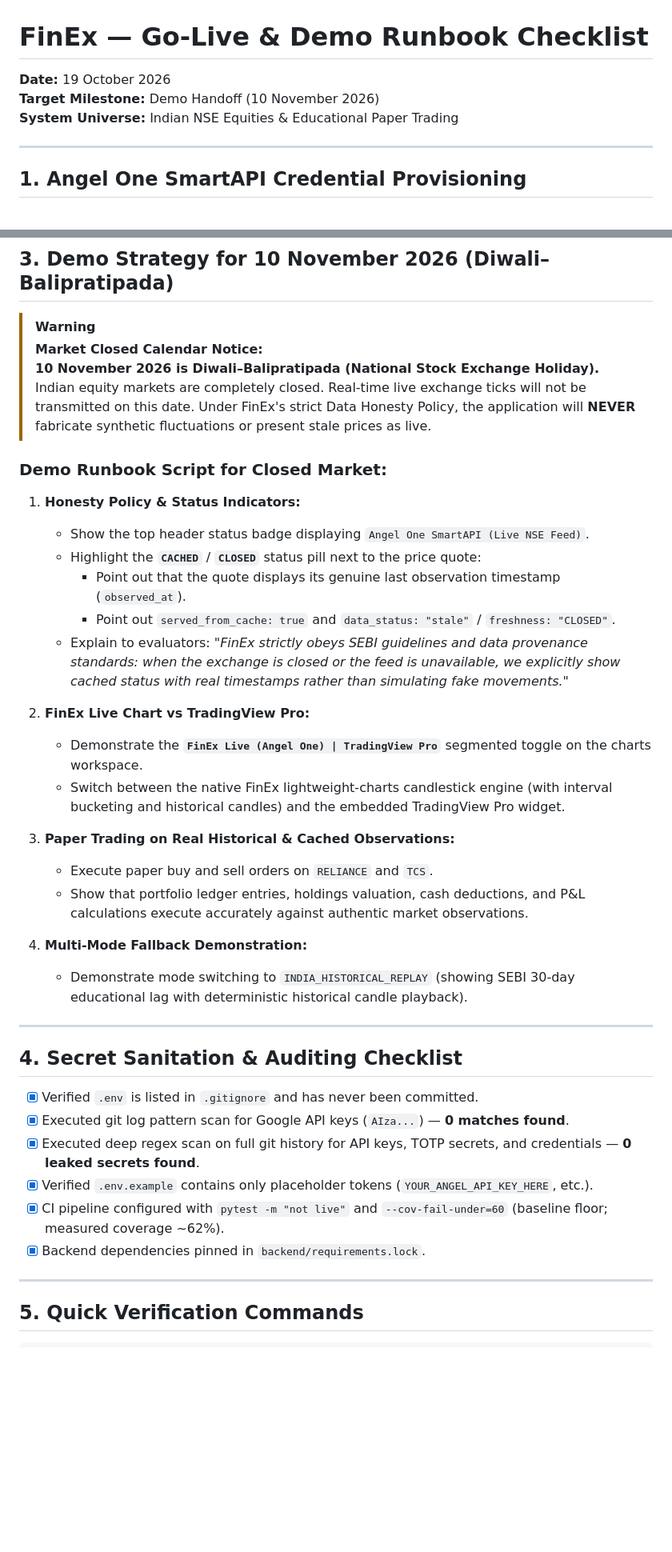
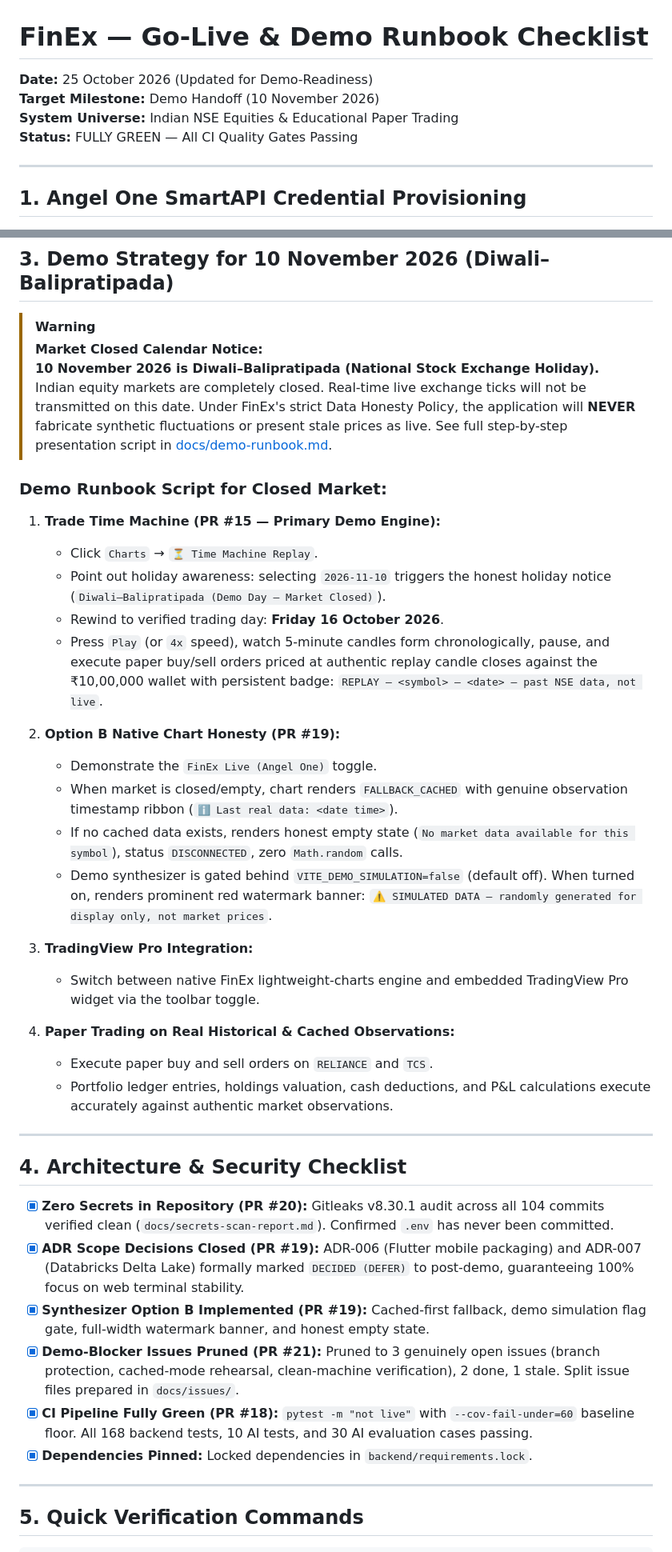
Before and after one commit to shivrajdhote4452/finex.final, a Markdown page: docs/runbooks/go-live-checklist.md, 2 parts joined by grey strips. Shown at 80% size. GitHub-like rendering; blank space fills up the shorter version.

```diff
--- a/docs/runbooks/go-live-checklist.md
+++ b/docs/runbooks/go-live-checklist.md
@@ -1,8 +1,9 @@
 # FinEx — Go-Live & Demo Runbook Checklist
 
-**Date:** 19 October 2026
+**Date:** 25 October 2026 (Updated for Demo-Readiness)
 **Target Milestone:** Demo Handoff (10 November 2026)
 **System Universe:** Indian NSE Equities & Educational Paper Trading
+**Status:** FULLY GREEN — All CI Quality Gates Passing
 
 ---
 
@@ -66,37 +67,39 @@ Angel One JWT tokens expire every 24 hours. The application handles authenticati
 > **10 November 2026 is Diwali–Balipratipada (National Stock Exchange Holiday).**
 > Indian equity markets are completely closed. Real-time live exchange ticks will not be transmitted on this date.
 > Under FinEx's strict Data Honesty Policy, the application will **NEVER** fabricate synthetic fluctuations or present stale prices as live.
+> See full step-by-step presentation script in [docs/demo-runbook.md](../demo-runbook.md).
 
 ### Demo Runbook Script for Closed Market:
 
-1. **Honesty Policy & Status Indicators:**
-   - Show the top header status badge displaying `Angel One SmartAPI (Live NSE Feed)`.
-   - Highlight the **`CACHED`** / **`CLOSED`** status pill next to the price quote:
-     - Point out that the quote displays its genuine last observation timestamp (`observed_at`).
-     - Point out `served_from_cache: true` and `data_status: "stale"` / `freshness: "CLOSED"`.
-   - Explain to evaluators: *"FinEx strictly obeys SEBI guidelines and data provenance standards: when the exchange is closed or the feed is unavailable, we explicitly show cached status with real timestamps rather than simulating fake movements."*
+1. **Trade Time Machine (PR #15 — Primary Demo Engine):**
+   - Click `Charts` → `⏳ Time Machine Replay`.
+   - Point out holiday awareness: selecting `2026-11-10` triggers the honest holiday notice (`Diwali–Balipratipada (Demo Day — Market Closed)`).
+   - Rewind to verified trading day: **Friday 16 October 2026**.
+   - Press `Play` (or `4x` speed), watch 5-minute candles form chronologically, pause, and execute paper buy/sell orders priced at authentic replay candle closes against the ₹10,00,000 wallet with persistent badge: `REPLAY — <symbol> — <date> — past NSE data, not live`.
 
-2. **FinEx Live Chart vs TradingView Pro:**
-   - Demonstrate the **`FinEx Live (Angel One) | TradingView Pro`** segmented toggle on the charts workspace.
-   - Switch between the native FinEx lightweight-charts candlestick engine (with interval bucketing and historical candles) and the embedded TradingView Pro widget.
+2. **Option B Native Chart Honesty (PR #19):**
+   - Demonstrate the `FinEx Live (Angel One)` toggle.
+   - When market is closed/empty, chart renders `FALLBACK_CACHED` with genuine observation timestamp ribbon (`ℹ️ Last real data: <date time>`).
+   - If no cached data exists, renders honest empty state (`No market data available for this symbol`), status `DISCONNECTED`, zero `Math.random` calls.
+   - Demo synthesizer is gated behind `VITE_DEMO_SIMULATION=false` (default off). When turned on, renders prominent red watermark banner: `⚠️ SIMULATED DATA — randomly generated for display only, not market prices`.
 
-3. **Paper Trading on Real Historical & Cached Observations:**
+3. **TradingView Pro Integration:**
+   - Switch between native FinEx lightweight-charts engine and embedded TradingView Pro widget via the toolbar toggle.
+
+4. **Paper Trading on Real Historical & Cached Observations:**
    - Execute paper buy and sell orders on `RELIANCE` and `TCS`.
-   - Show that portfolio ledger entries, holdings valuation, cash deductions, and P&L calculations execute accurately against authentic market observations.
-
-4. **Multi-Mode Fallback Demonstration:**
-   - Demonstrate mode switching to `INDIA_HISTORICAL_REPLAY` (showing SEBI 30-day educational lag with deterministic historical candle playback).
+   - Portfolio ledger entries, holdings valuation, cash deductions, and P&L calculations execute accurately against authentic market observations.
 
 ---
 
-## 4. Secret Sanitation & Auditing Checklist
+## 4. Architecture & Security Checklist
 
-- [x] Verified `.env` is listed in `.gitignore` and has never been committed.
-- [x] Executed git log pattern scan for Google API keys (`AIza...`) — **0 matches found**.
-- [x] Executed deep regex scan on full git history for API keys, TOTP secrets, and credentials — **0 leaked secrets found**.
-- [x] Verified `.env.example` contains only placeholder tokens (`YOUR_ANGEL_API_KEY_HERE`, etc.).
-- [x] CI pipeline configured with `pytest -m "not live"` and `--cov-fail-under=60` (baseline floor; measured coverage ~62%).
-- [x] Backend dependencies pinned in `backend/requirements.lock`.
+- [x] **Zero Secrets in Repository (PR #20):** Gitleaks v8.30.1 audit across all 104 commits verified clean (`docs/secrets-scan-report.md`). Confirmed `.env` has never been committed.
+- [x] **ADR Scope Decisions Closed (PR #19):** ADR-006 (Flutter mobile packaging) and ADR-007 (Databricks Delta Lake) formally marked `DECIDED (DEFER)` to post-demo, guaranteeing 100% focus on web terminal stability.
+- [x] **Synthesizer Option B Implemented (PR #19):** Cached-first fallback, demo simulation flag gate, full-width watermark banner, and honest empty state.
+- [x] **Demo-Blocker Issues Pruned (PR #21):** Pruned to 3 genuinely open issues (branch protection, cached-mode rehearsal, clean-machine verification), 2 done, 1 stale. Split issue files prepared in `docs/issues/`.
+- [x] **CI Pipeline Fully Green (PR #18):** `pytest -m "not live"` with `--cov-fail-under=60` baseline floor. All 168 backend tests, 10 AI tests, and 30 AI evaluation cases passing.
+- [x] **Dependencies Pinned:** Locked dependencies in `backend/requirements.lock`.
 
 ---
 
```
Also changed, not shown: other parts of docs/runbooks/go-live-checklist.md (+1 -1 lines), README.md (+24 -21 lines), docs/demo-runbook.md (added, +104 -0 lines).
